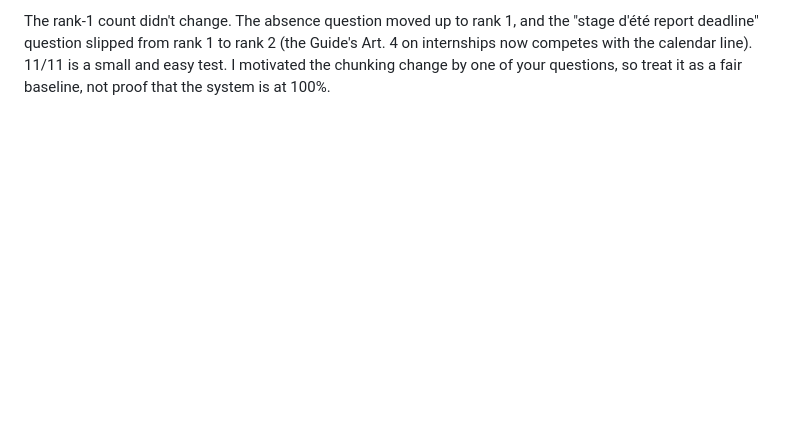
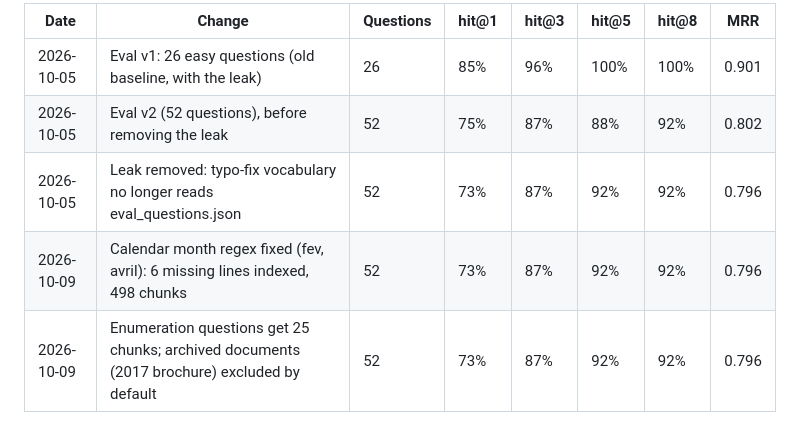
Before and after one commit to arijchabbouh/rag-assistant, a Markdown page: results.md, the part around the change. GitHub-like rendering; blank space fills up the shorter version.

```diff
--- a/results.md
+++ b/results.md
@@ -1,2 +1,7 @@
-The rank-1 count didn't change. The absence question moved up to rank 1, and the "stage d'été report deadline" question slipped from rank 1 to rank 2 (the Guide's Art. 4 on internships now competes with the calendar line).
-11/11 is a small and easy test. I motivated the chunking change by one of your questions, so treat it as a fair baseline, not proof that the system is at 100%.
+| Date | Change | Questions | hit@1 | hit@3 | hit@5 | hit@8 | MRR |
+|---|---|---|---|---|---|---|---|
+| 2026-10-05 | Eval v1: 26 easy questions (old baseline, with the leak) | 26 | 85% | 96% | 100% | 100% | 0.901 |
+| 2026-10-05 | Eval v2 (52 questions), before removing the leak | 52 | 75% | 87% | 88% | 92% | 0.802 |
+| 2026-10-05 | Leak removed: typo-fix vocabulary no longer reads eval_questions.json | 52 | 73% | 87% | 92% | 92% | 0.796 |
+| 2026-10-09 | Calendar month regex fixed (fev, avril): 6 missing lines indexed, 498 chunks | 52 | 73% | 87% | 92% | 92% | 0.796 |
+| 2026-10-09 | Enumeration questions get 25 chunks; archived documents (2017 brochure) excluded by default | 52 | 73% | 87% | 92% | 92% | 0.796 |
```
Also changed, not shown: DECISIONS.md (added, +81 -0 lines), INTERVIEW_QA.md (added, +47 -0 lines), README.md (+18 -9 lines), public/LOGO.jpg (added), 13 other files.
